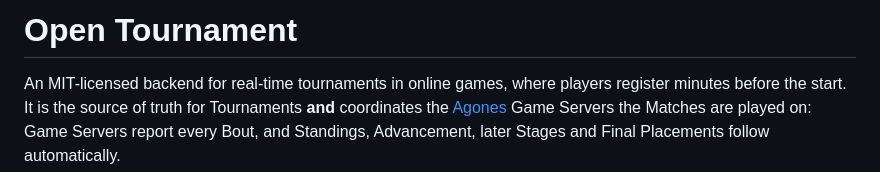
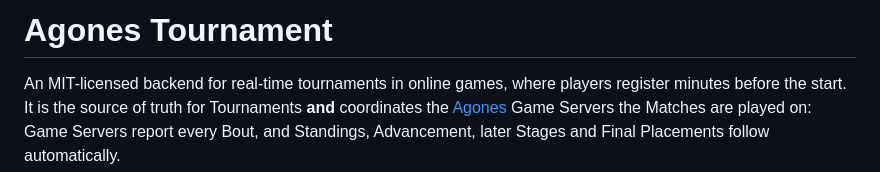
Before and after one commit to CouchPartyGames/OpenTournament, a Markdown page: README.md, the part around the change. Drawn GitHub-style.

Commit message:
Rename project to 'Agones Tournament'
Updated project name from 'Open Tournament' to 'Agones Tournament'.

```diff
--- a/README.md
+++ b/README.md
@@ -1,4 +1,4 @@
-# Open Tournament
+# Agones Tournament
 
 An MIT-licensed backend for real-time tournaments in online games, where players
 register minutes before the start. It is the source of truth for Tournaments
```
